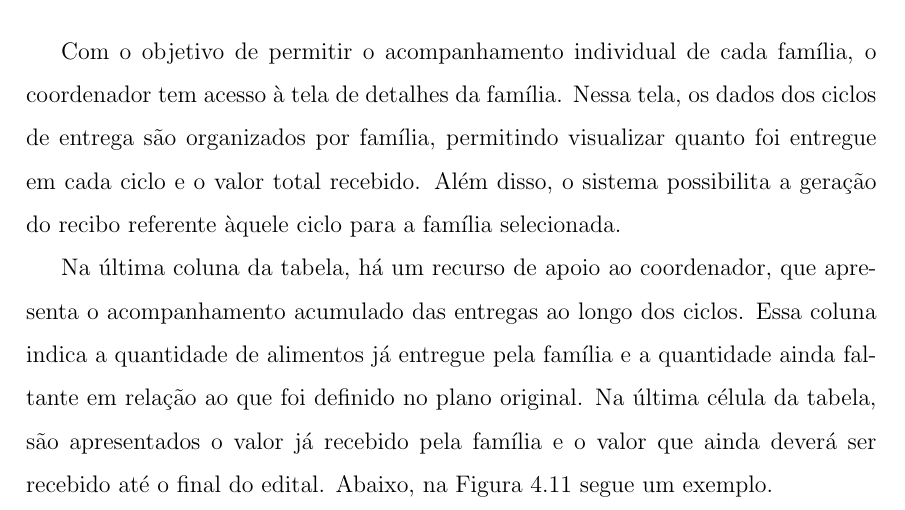
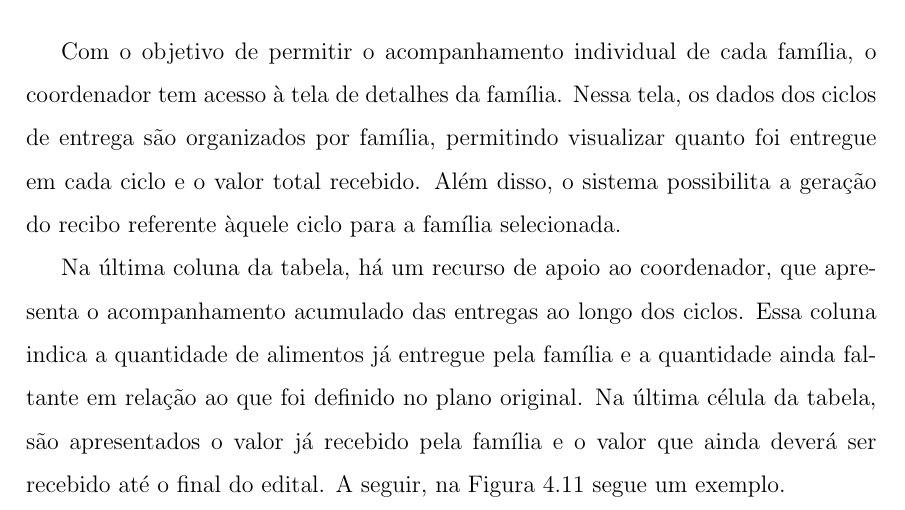
Before and after one commit to wilsonufrj/TCC, a LaTeX thesis (thesis.tex, which reads Textual/chapter05.tex): part of page 70 of 96, cut so that both start at the same text. Compiled offline with pdfLaTeX.

Commit message:
Troca do abaixo para a seguir

```diff
--- a/Textual/chapter05.tex
+++ b/Textual/chapter05.tex
@@ -523,7 +523,7 @@ Além disso, nessa mesma tela, há o botão para baixar o relatório de pagament
 
 Com o objetivo de permitir o acompanhamento individual de cada família, o coordenador tem acesso à tela de detalhes da família. Nessa tela, os dados dos ciclos de entrega são organizados por família, permitindo visualizar quanto foi entregue em cada ciclo e o valor total recebido. Além disso, o sistema possibilita a geração do recibo referente àquele ciclo para a família selecionada.
 
-Na última coluna da tabela, há um recurso de apoio ao coordenador, que apresenta o acompanhamento acumulado das entregas ao longo dos ciclos. Essa coluna indica a quantidade de alimentos já entregue pela família e a quantidade ainda faltante em relação ao que foi definido no plano original. Na última célula da tabela, são apresentados o valor já recebido pela família e o valor que ainda deverá ser recebido até o final do edital. Abaixo, na Figura~\ref{fig:detalhes-familia} segue um exemplo.
+Na última coluna da tabela, há um recurso de apoio ao coordenador, que apresenta o acompanhamento acumulado das entregas ao longo dos ciclos. Essa coluna indica a quantidade de alimentos já entregue pela família e a quantidade ainda faltante em relação ao que foi definido no plano original. Na última célula da tabela, são apresentados o valor já recebido pela família e o valor que ainda deverá ser recebido até o final do edital. A seguir, na Figura~\ref{fig:detalhes-familia} segue um exemplo.
 
 \begin{figure}[H]
     \centering
```
